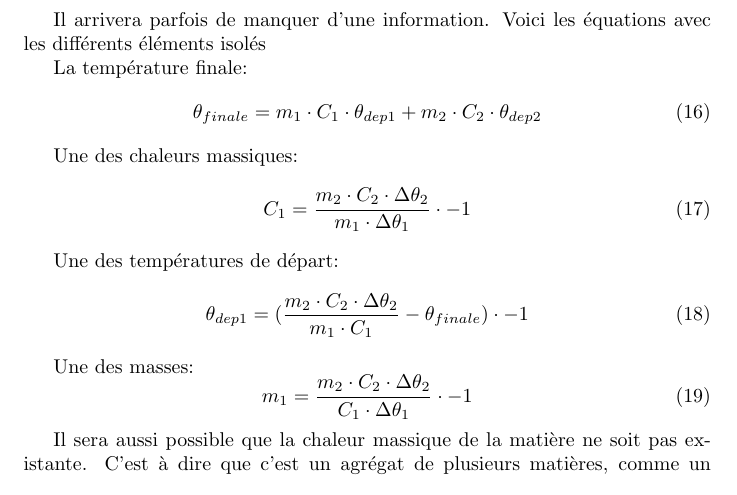
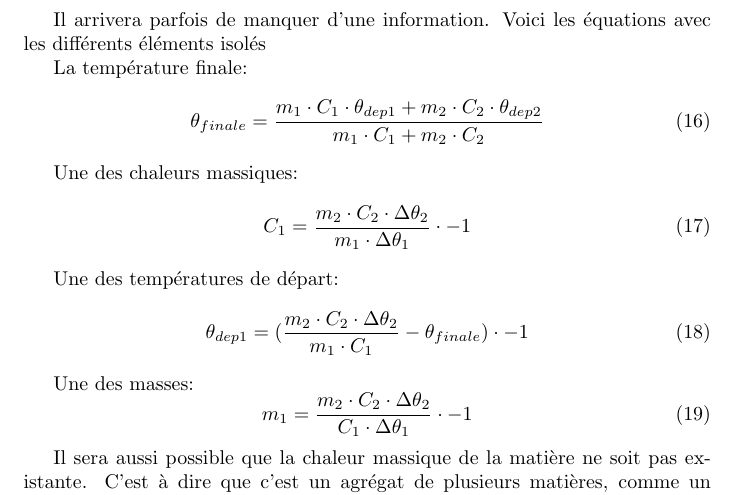
Before and after one commit to Voeffray-Lucielle-EMF/antisechePhysique, a LaTeX document (PHY_Cheat_Sheet.tex): part of page 4 of 4, cut so that both start at the same text. Compiled offline with pdfLaTeX.

Commit message:
Correction de l'isolation de la trempérature finale

```diff
--- a/PHY_Cheat_Sheet.tex
+++ b/PHY_Cheat_Sheet.tex
@@ -108,7 +108,7 @@ Il arrivera parfois de manquer d'une information. Voici les équations avec les
 
 La température finale:
 \begin{equation}
-	\theta_{finale} = m_1 \cdot C_1 \cdot \theta_{dep1} + m_2 \cdot C_2 \cdot \theta_{dep2}
+	\theta_{finale} = \frac{m_1 \cdot C_1 \cdot \theta_{dep1} + m_2 \cdot C_2 \cdot \theta_{dep2}}{m_1 \cdot C_1 + m_2 \cdot C_2}
 \end{equation}
 
 Une des chaleurs massiques:
```
Also changed, not shown: PHY_Cheat_Sheet.pdf.
